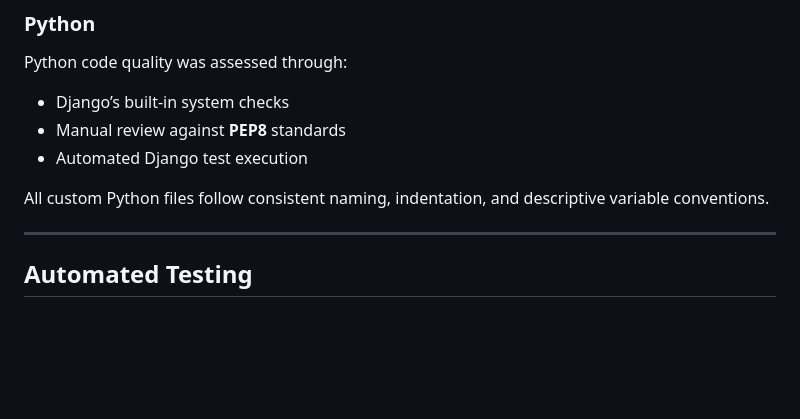
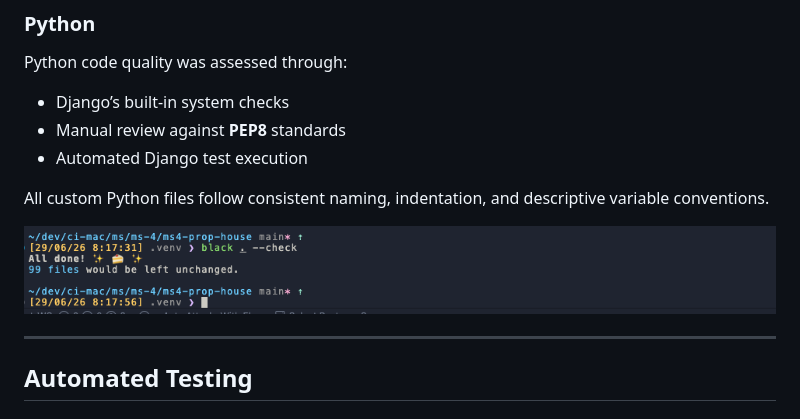
Before and after one commit to yenmangu/ms4-prop-house, a Markdown page: TESTING.md, the part around the change. GitHub-like rendering; pictures changed too: documentation/validation/black-valdiation.png (added); blank space fills up the shorter version.

Commit message:
docs: document black format and validation

```diff
--- a/TESTING.md
+++ b/TESTING.md
@@ -67,6 +67,8 @@ Python code quality was assessed through:
 - Automated Django test execution
 
 All custom Python files follow consistent naming, indentation, and descriptive variable conventions.
+
+![Black validation](./documentation/validation/black-valdiation.png)
 
 ---
 
```
